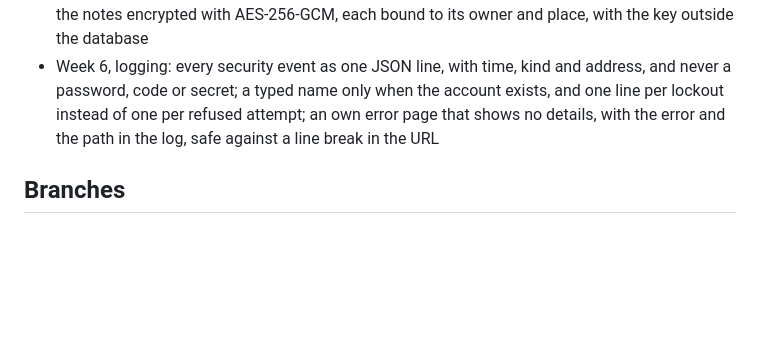
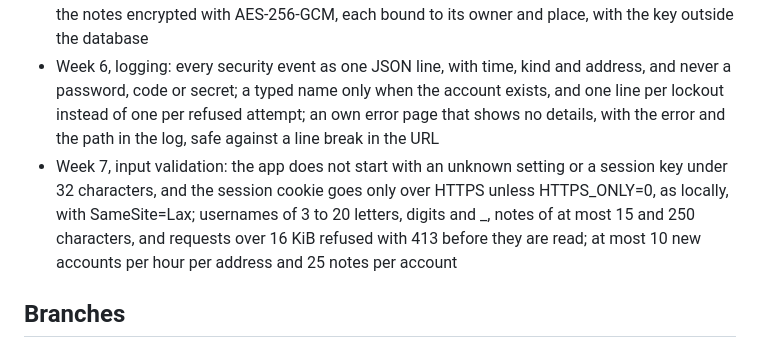
Before and after one commit to Youssefontys/secure-app, a Markdown page: README.md, the part around the change. Drawn GitHub-style; blank space fills up the shorter version.

Commit message:
README: the status after input validation
Co-Authored-By: Claude Opus 5.5 <noreply@anthropic.com>

```diff
--- a/README.md
+++ b/README.md
@@ -41,6 +41,7 @@ python -u tests/securitytest.py --wipe
 - Week 5, authorization: every route is closed by default, except a short list of public ones, so a new route is never open by accident; a note of someone else gives 404 on opening, editing and deleting
 - Week 6, encryption: passwords as an Argon2id hash with the OWASP setting, also calculated for an unknown name, and rehashed at the login when the setting changes; the TOTP secret and the notes encrypted with AES-256-GCM, each bound to its owner and place, with the key outside the database
 - Week 6, logging: every security event as one JSON line, with time, kind and address, and never a password, code or secret; a typed name only when the account exists, and one line per lockout instead of one per refused attempt; an own error page that shows no details, with the error and the path in the log, safe against a line break in the URL
+- Week 7, input validation: the app does not start with an unknown setting or a session key under 32 characters, and the session cookie goes only over HTTPS unless HTTPS_ONLY=0, as locally, with SameSite=Lax; usernames of 3 to 20 letters, digits and _, notes of at most 15 and 250 characters, and requests over 16 KiB refused with 413 before they are read; at most 10 new accounts per hour per address and 25 notes per account
 
 ## Branches
 
```
